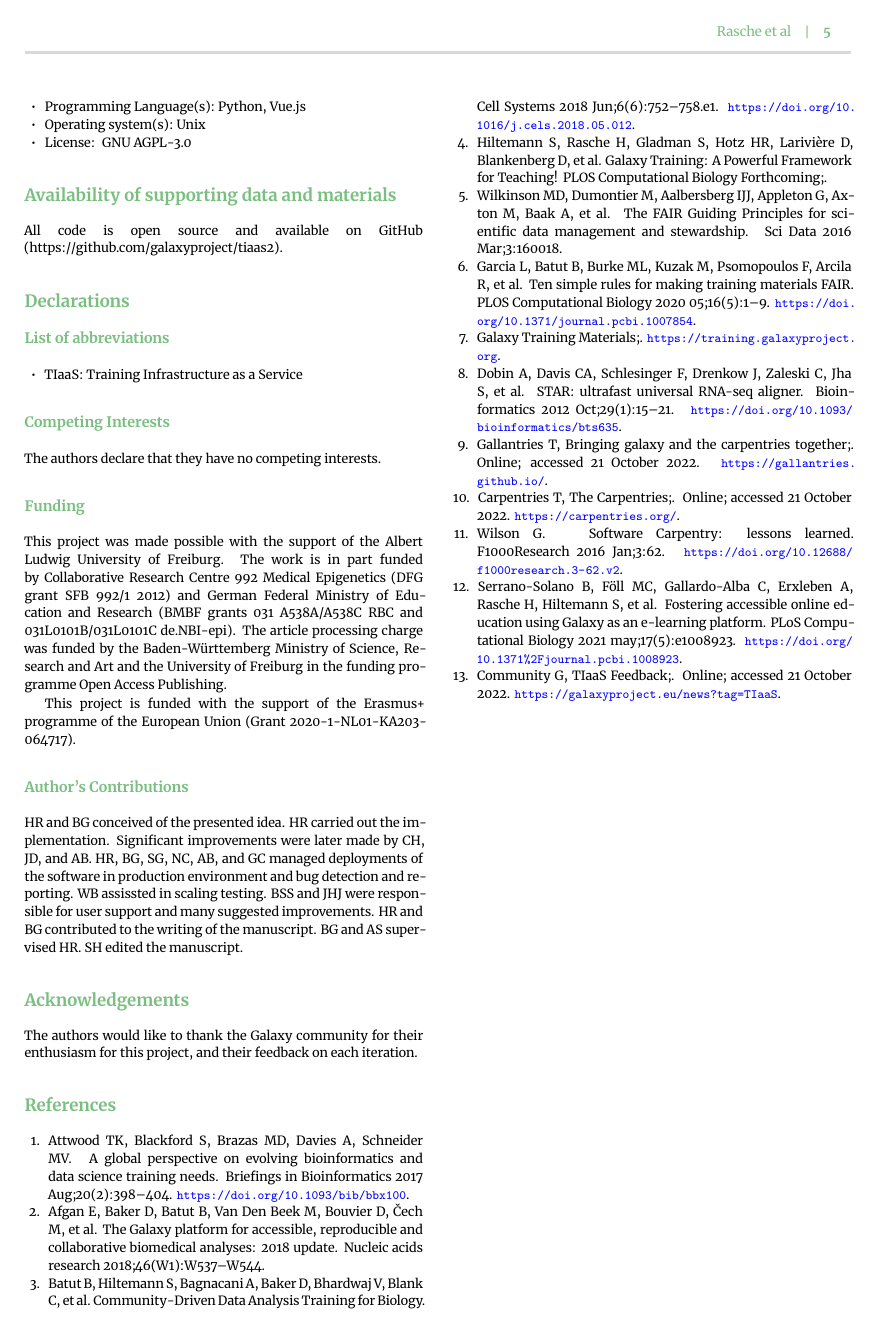
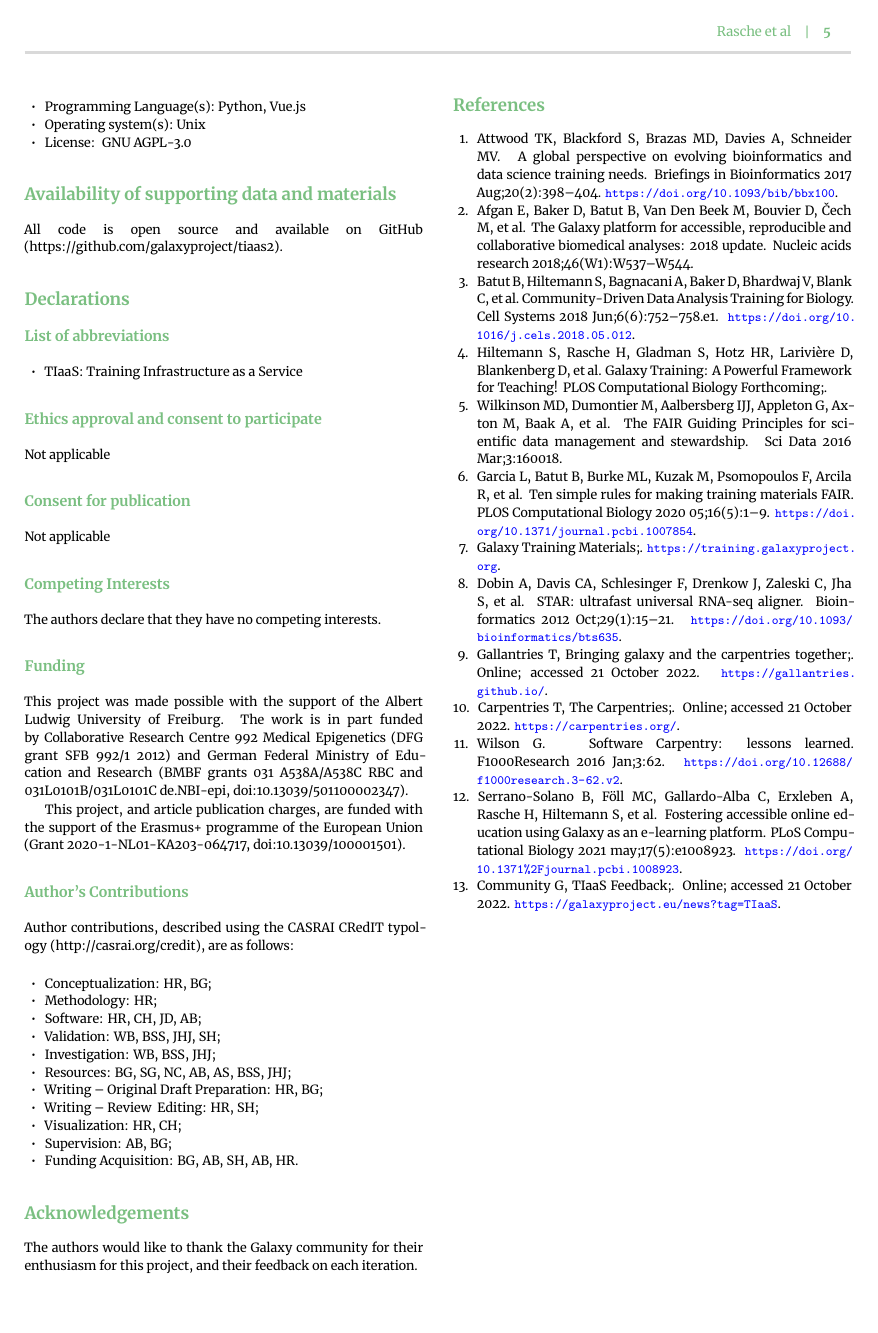
Before and after one commit to hexylena/tiaas-paper, a LaTeX paper (main.tex): page 5 of 5. Compiled offline with XeLaTeX.

Commit message:
use proper credit taxonomy

```diff
--- a/main.tex
+++ b/main.tex
@@ -230,18 +230,40 @@ All code is open source and available on GitHub (https://github.com/galaxyprojec
 \item TIaaS: Training Infrastructure as a Service
 \end{itemize}
 
+\subsection{Ethics approval and consent to participate}
+Not applicable
+
+\subsection{Consent for publication}
+Not applicable
 
 \subsection{Competing Interests}
 The authors declare that they have no competing interests.
 
 \subsection{Funding}
 This project was made possible with the support of the Albert Ludwig University of Freiburg.
-The work is in part funded by Collaborative Research Centre 992 Medical Epigenetics (DFG grant SFB 992/1 2012) and German Federal Ministry of Education and Research (BMBF grants 031 A538A/A538C RBC and 031L0101B/031L0101C de.NBI-epi). The article processing charge was funded by the Baden-Württemberg Ministry of Science, Research and Art and the University of Freiburg in the funding programme Open Access Publishing.
+The work is in part funded by Collaborative Research Centre 992 Medical Epigenetics (DFG grant SFB 992/1 2012) and German Federal Ministry of Education and Research (BMBF grants 031 A538A/A538C RBC and 031L0101B/031L0101C de.NBI-epi, doi:10.13039/501100002347).
 
-This project is funded with the support of the Erasmus+ programme of the European Union (Grant 2020-1-NL01-KA203-064717).
+This project, and article publication charges, are funded with the support of the Erasmus+ programme of the European Union (Grant 2020-1-NL01-KA203-064717, doi:10.13039/100001501).
 
 \subsection{Author's Contributions}
-HR and BG conceived of the presented idea. HR carried out the implementation. Significant improvements were later made by CH, JD, and AB. HR, BG, SG, NC, AB, and GC managed deployments of the software in production environment and bug detection and reporting. WB assissted in scaling testing. BSS and JHJ were responsible for user support and many suggested improvements. HR and BG contributed to the writing of the manuscript. BG and AS supervised HR. SH edited the manuscript.
+Author contributions, described using the CASRAI CRedIT typology (http://casrai.org/credit), are as follows:
+
+\begin{itemize}
+    \item Conceptualization: HR, BG;
+    \item Methodology: HR;
+    \item Software: HR, CH, JD, AB;
+    \item Validation: WB, BSS, JHJ, SH;
+    %\item Formal Analysis: ;
+    \item Investigation: WB, BSS, JHJ;
+    \item Resources: BG, SG, NC, AB, AS, BSS, JHJ;
+    %\item Data Curation: ;
+    \item Writing – Original Draft Preparation: HR, BG;
+    \item Writing – Review & Editing: HR, SH;
+    \item Visualization: HR, CH;
+    \item Supervision: AB, BG;
+    %\item Project Administration: ;
+    \item Funding Acquisition: BG, AB, SH, AB, HR.
+\end{itemize}
 
 \section{Acknowledgements}
 The authors would like to thank the Galaxy community for their enthusiasm for this project, and their feedback on each iteration.
```
